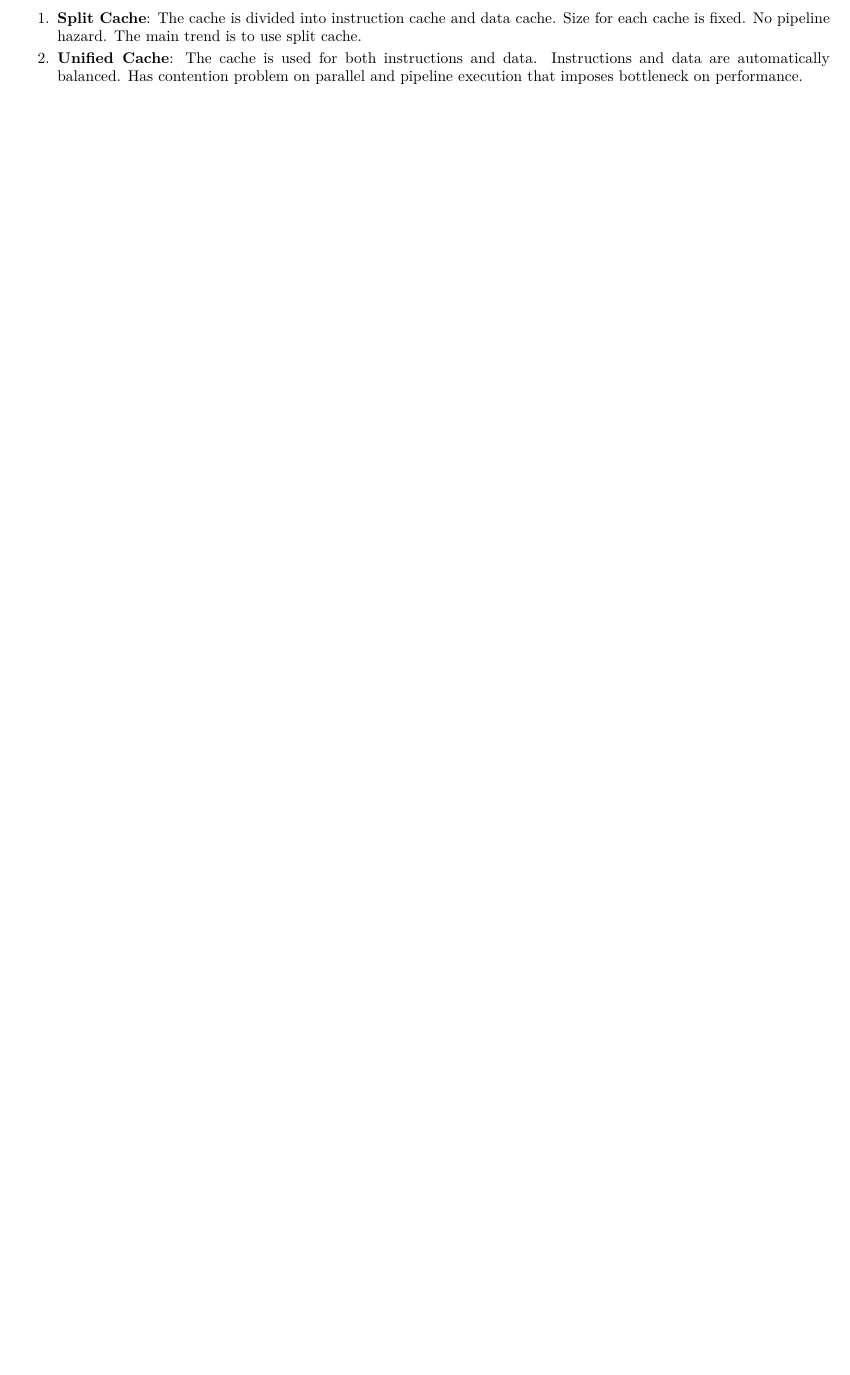
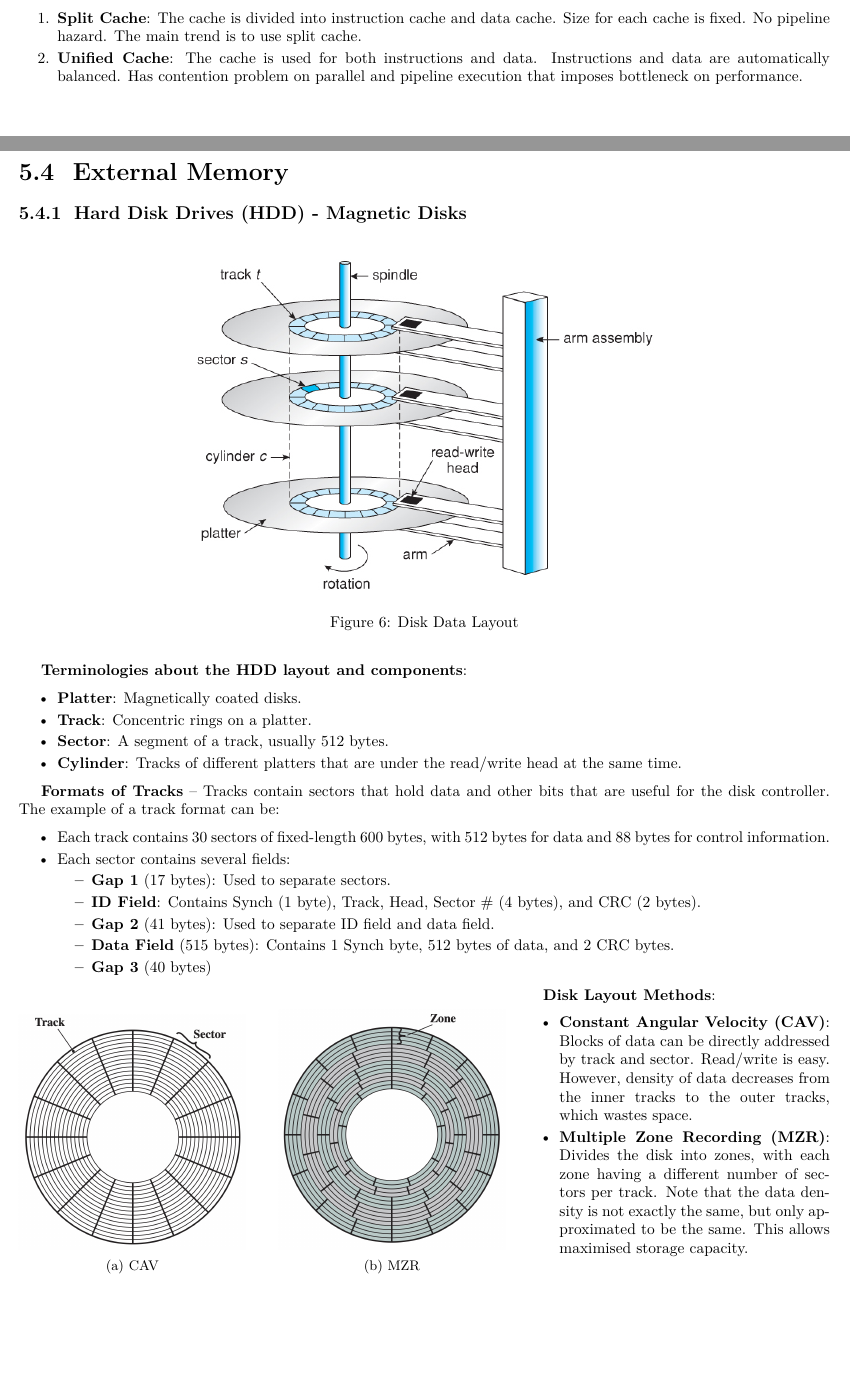
Before and after one commit to ShingZhanho/COMP2120-Notes, a LaTeX document (COMP2120-Notes.tex, which reads chaps/memory/external-memory/index.tex, packages.tex): part of page 20 of 20 before the commit and two parts of pages 20 and 21 of 21 after it, the two joined at a grey line, cut so that both start at the same text, the shorter picture padded with empty space. Compiled offline with pdfLaTeX.

Commit message:
notes: add external memory section

```diff
--- /dev/null
+++ b/chaps/memory/external-memory/index.tex
@@ -0,0 +1,60 @@
+\subsection{External Memory}
+
+\subsubsection{Hard Disk Drives (HDD) - Magnetic Disks}
+
+\begin{figure}[H]
+    \centering
+    \includegraphics[width=0.58\textwidth]{chaps/memory/external-memory/hdd-layout.jpg}
+    \caption{Disk Data Layout}
+\end{figure}
+
+\textbf{Terminologies about the HDD layout and components}:
+\begin{itemize}
+    \item \textbf{Platter}: Magnetically coated disks.
+    \item \textbf{Track}: Concentric rings on a platter.
+    \item \textbf{Sector}: A segment of a track, usually 512 bytes.
+    \item \textbf{Cylinder}: Tracks of different platters that are under the read/write head
+        at the same time.
+\end{itemize}
+
+\textbf{Formats of Tracks} -- Tracks contain sectors that hold data and other bits that
+are useful for the disk controller. The example of a track format can be:
+\begin{itemize}
+    \item Each track contains 30 sectors of fixed-length 600 bytes, with 512 bytes for data
+        and 88 bytes for control information.
+    \item Each sector contains several fields: \begin{itemize}
+        \item \textbf{Gap 1} (17 bytes): Used to separate sectors.
+        \item \textbf{ID Field}: Contains Synch (1 byte), Track, Head, Sector \# (4 bytes),
+            and CRC (2 bytes).
+        \item \textbf{Gap 2} (41 bytes): Used to separate ID field and data field.
+        \item \textbf{Data Field} (515 bytes): Contains 1 Synch byte, 512 bytes of data, and 2
+            CRC bytes.
+        \item \textbf{Gap 3} (40 bytes)
+    \end{itemize}
+\end{itemize}
+
+\begin{wrapfigure}{l}{0.6\textwidth}
+    \centering
+    \begin{subfigure}{0.28\textwidth}
+        \centering
+        \includegraphics[width=\textwidth]{chaps/memory/external-memory/disk-layout-cav.png}
+        \caption{CAV}
+    \end{subfigure}
+    \hfill
+    \begin{subfigure}{0.28\textwidth}
+        \centering
+        \includegraphics[width=\textwidth]{chaps/memory/external-memory/disk-layout-mzr.png}
+        \caption{MZR}
+    \end{subfigure}
+\end{wrapfigure}
+
+\textbf{Disk Layout Methods}:
+\begin{itemize}
+    \item \textbf{Constant Angular Velocity (CAV)}: Blocks of data can be directly addressed
+        by track and sector. Read/write is easy. However, density of data decreases from the
+        inner tracks to the outer tracks, which wastes space.
+    \item \textbf{Multiple Zone Recording (MZR)}: Divides the disk into zones, with each zone
+        having a different number of sectors per track. Note that the data density is not
+        exactly the same, but only approximated to be the same. This allows maximised storage
+        capacity.
+\end{itemize}
--- a/packages.tex
+++ b/packages.tex
@@ -22,3 +22,4 @@
 \usepackage{etoolbox}
 \usepackage[calc,en-GB]{datetime2}
 \usepackage{caption,subcaption}
+\usepackage{wrapfig}
```
Also changed, not shown: chaps/memory/index.tex (+2 -0 lines), chaps/memory/external-memory/disk-layout-cav.png (added), chaps/memory/external-memory/disk-layout-mzr.png (added), chaps/memory/external-memory/hdd-layout.jpg (added).
